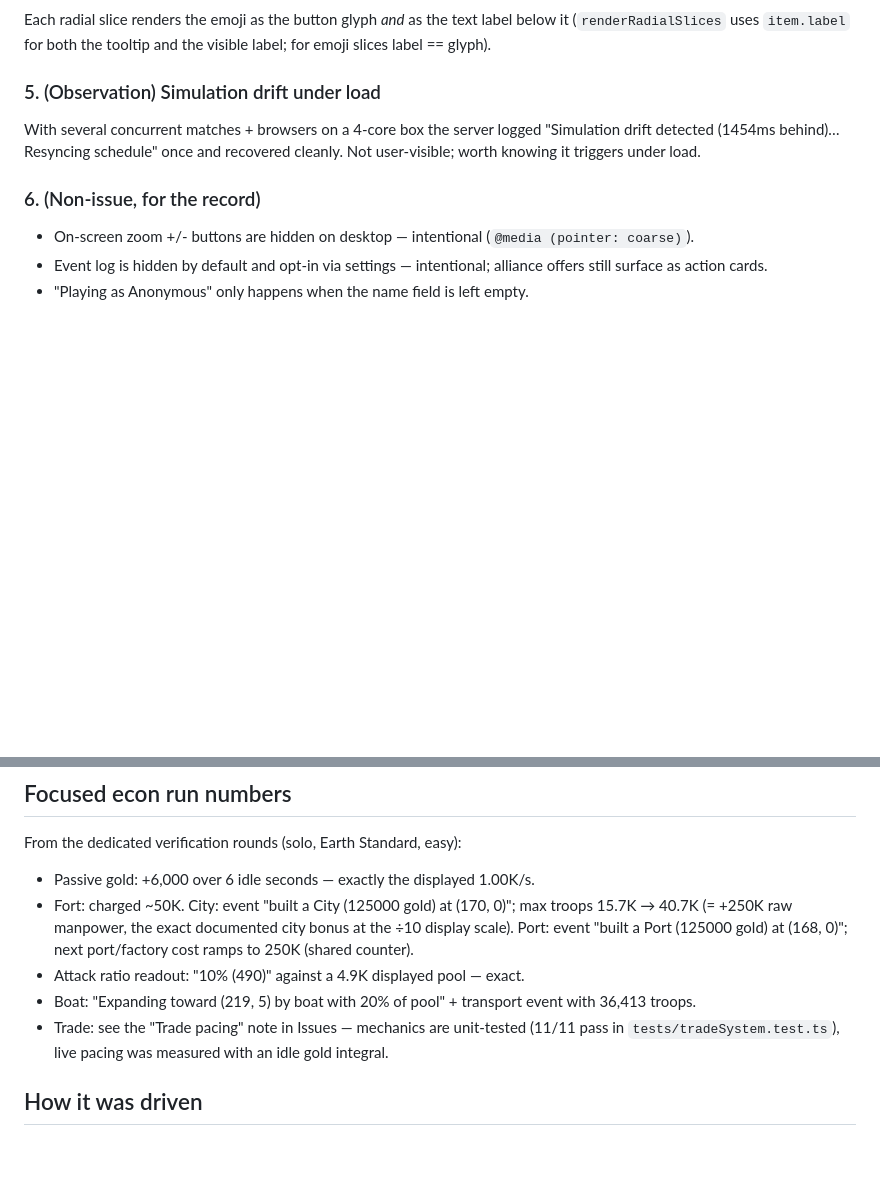
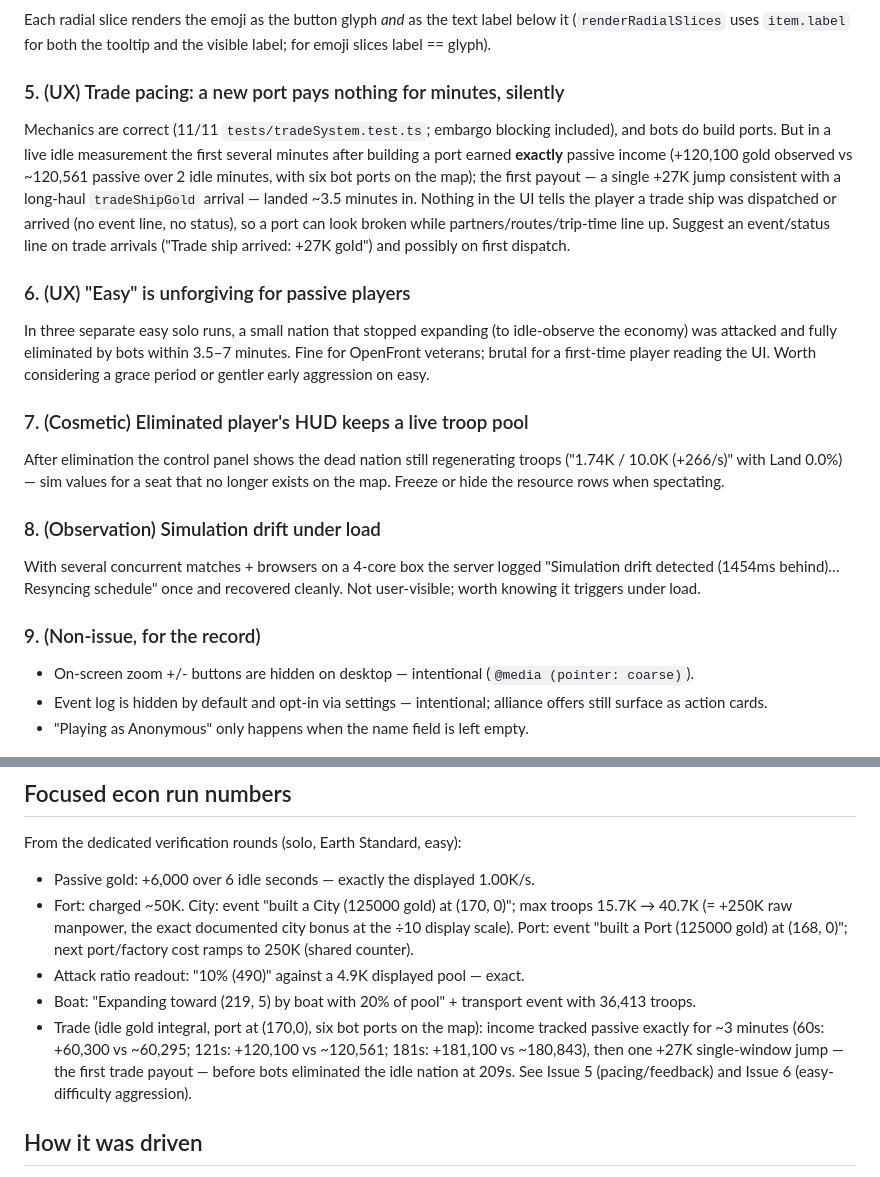
Before and after one commit to blusaccount/control-and-conquer, a Markdown page: docs/ui-ux-playtest-2026-07-13.md, 2 parts joined by grey strips. Rendered like a GitHub page; blank space fills up the shorter version.

Commit message:
Playtest report: final trade-pacing verdict and remaining findings
Idle gold-integral measurement: a fresh port earns exactly passive income
for ~3 minutes before the first trade payout (+27K single jump), with no UI
feedback about dispatches/arrivals. Also documents easy-difficulty
aggression against passive players (3 eliminations in 3.5-7 min across
runs) and the spectator HUD's still-regenerating troop pool.

Co-Authored-By: Claude Fable 5 <noreply@anthropic.com>
Claude-Session: https://claude.ai/code/session_016e8PmnJSMg5mTgjEo9UqAn

```diff
--- a/docs/ui-ux-playtest-2026-07-13.md
+++ b/docs/ui-ux-playtest-2026-07-13.md
@@ -135,12 +135,37 @@ Each radial slice renders the emoji as the button glyph *and* as the text
 label below it (`renderRadialSlices` uses `item.label` for both the tooltip
 and the visible label; for emoji slices label == glyph).
 
-### 5. (Observation) Simulation drift under load
+### 5. (UX) Trade pacing: a new port pays nothing for minutes, silently
+Mechanics are correct (11/11 `tests/tradeSystem.test.ts`; embargo blocking
+included), and bots do build ports. But in a live idle measurement the first
+several minutes after building a port earned **exactly** passive income
+(+120,100 gold observed vs ~120,561 passive over 2 idle minutes, with six
+bot ports on the map); the first payout — a single +27K jump consistent with
+a long-haul `tradeShipGold` arrival — landed ~3.5 minutes in. Nothing in the
+UI tells the player a trade ship was dispatched or arrived (no event line,
+no status), so a port can look broken while partners/routes/trip-time line
+up. Suggest an event/status line on trade arrivals ("Trade ship arrived:
++27K gold") and possibly on first dispatch.
+
+### 6. (UX) "Easy" is unforgiving for passive players
+In three separate easy solo runs, a small nation that stopped expanding (to
+idle-observe the economy) was attacked and fully eliminated by bots within
+3.5–7 minutes. Fine for OpenFront veterans; brutal for a first-time player
+reading the UI. Worth considering a grace period or gentler early aggression
+on easy.
+
+### 7. (Cosmetic) Eliminated player's HUD keeps a live troop pool
+After elimination the control panel shows the dead nation still regenerating
+troops ("1.74K / 10.0K (+266/s)" with Land 0.0%) — sim values for a seat that
+no longer exists on the map. Freeze or hide the resource rows when
+spectating.
+
+### 8. (Observation) Simulation drift under load
 With several concurrent matches + browsers on a 4-core box the server logged
 "Simulation drift detected (1454ms behind)… Resyncing schedule" once and
 recovered cleanly. Not user-visible; worth knowing it triggers under load.
 
-### 6. (Non-issue, for the record)
+### 9. (Non-issue, for the record)
 - On-screen zoom +/- buttons are hidden on desktop — intentional
   (`@media (pointer: coarse)`).
 - Event log is hidden by default and opt-in via settings — intentional;
@@ -160,9 +185,12 @@ From the dedicated verification rounds (solo, Earth Standard, easy):
 - Attack ratio readout: "10% (490)" against a 4.9K displayed pool — exact.
 - Boat: "Expanding toward (219, 5) by boat with 20% of pool" + transport
   event with 36,413 troops.
-- Trade: see the "Trade pacing" note in Issues — mechanics are unit-tested
-  (11/11 pass in `tests/tradeSystem.test.ts`), live pacing was measured with
-  an idle gold integral.
+- Trade (idle gold integral, port at (170,0), six bot ports on the map):
+  income tracked passive exactly for ~3 minutes (60s: +60,300 vs ~60,295;
+  121s: +120,100 vs ~120,561; 181s: +181,100 vs ~180,843), then one +27K
+  single-window jump — the first trade payout — before bots eliminated the
+  idle nation at 209s. See Issue 5 (pacing/feedback) and Issue 6
+  (easy-difficulty aggression).
 
 ## How it was driven
 
```
